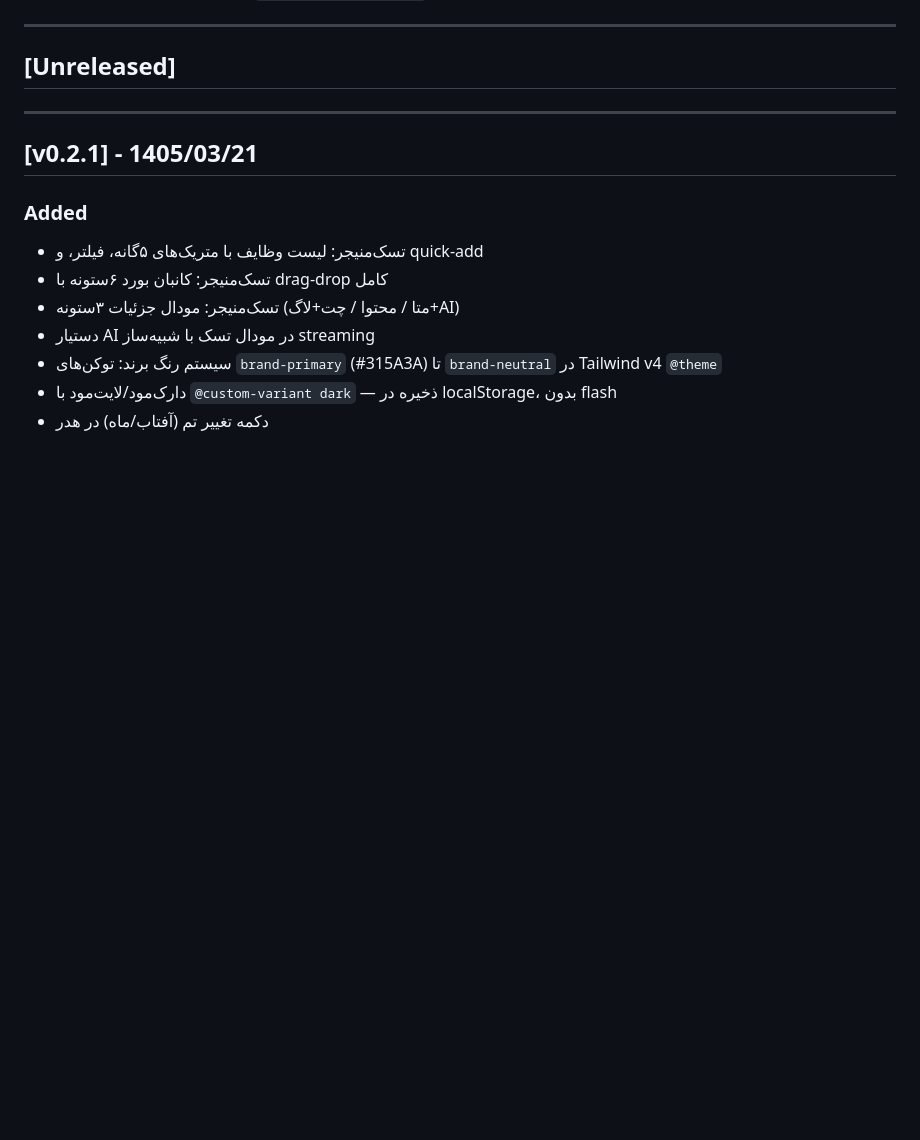
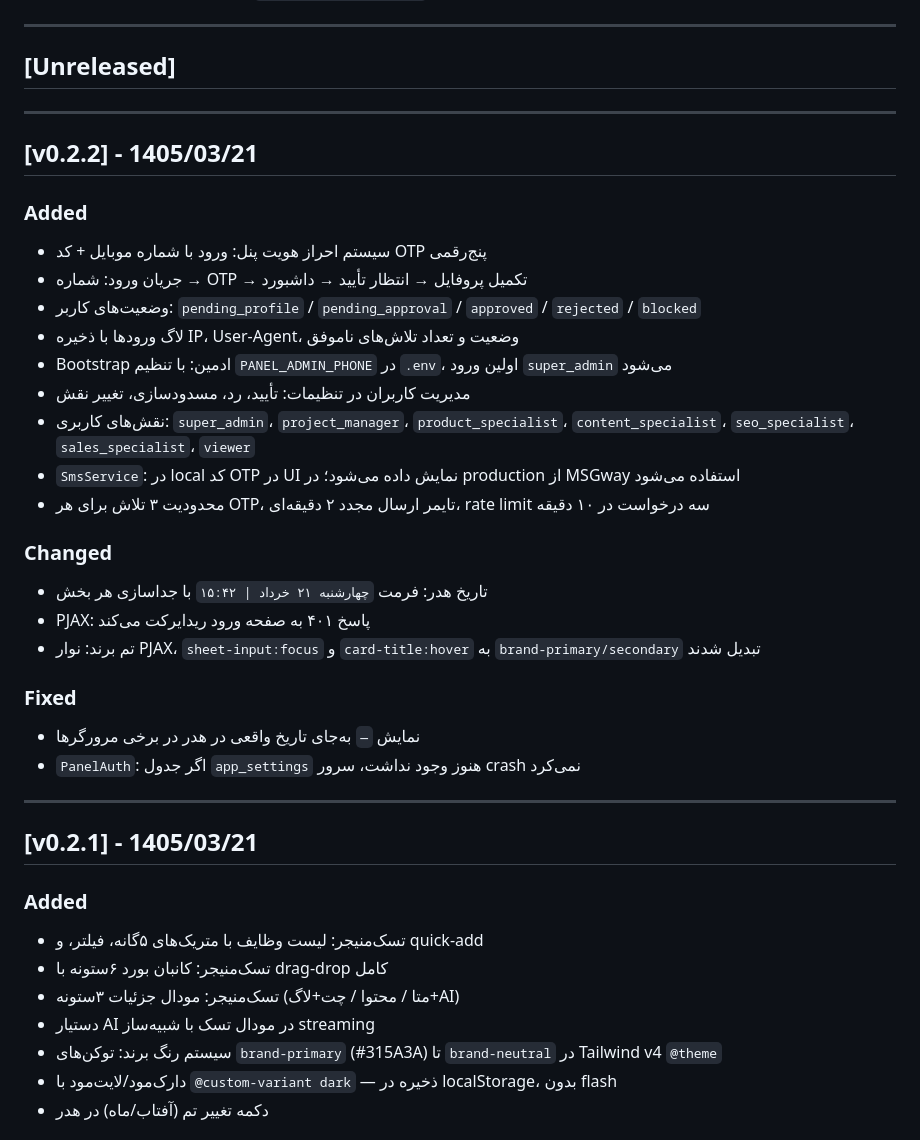
Before and after one commit to melooi/dashtzad-command-center, a Markdown page: CHANGELOG.md, the part around the change. Drawn GitHub-style; blank space fills up the shorter version.

Commit message:
docs: add v0.2.2 changelog entry
Co-Authored-By: Claude Sonnet 4.6 <noreply@anthropic.com>

```diff
--- a/CHANGELOG.md
+++ b/CHANGELOG.md
@@ -5,6 +5,30 @@
 ---
 
 ## [Unreleased]
+
+---
+
+## [v0.2.2] - 1405/03/21
+
+### Added
+- سیستم احراز هویت پنل: ورود با شماره موبایل + کد OTP پنج‌رقمی
+- جریان ورود: شماره → OTP → تکمیل پروفایل → انتظار تأیید → داشبورد
+- وضعیت‌های کاربر: `pending_profile` / `pending_approval` / `approved` / `rejected` / `blocked`
+- لاگ ورودها با ذخیره IP، User-Agent، وضعیت و تعداد تلاش‌های ناموفق
+- Bootstrap ادمین: با تنظیم `PANEL_ADMIN_PHONE` در `.env`، اولین ورود `super_admin` می‌شود
+- مدیریت کاربران در تنظیمات: تأیید، رد، مسدودسازی، تغییر نقش
+- نقش‌های کاربری: `super_admin`، `project_manager`، `product_specialist`، `content_specialist`، `seo_specialist`، `sales_specialist`، `viewer`
+- `SmsService`: در local کد OTP در UI نمایش داده می‌شود؛ در production از MSGway استفاده می‌شود
+- محدودیت ۳ تلاش برای هر OTP، تایمر ارسال مجدد ۲ دقیقه‌ای، rate limit سه درخواست در ۱۰ دقیقه
+
+### Changed
+- تاریخ هدر: فرمت `چهارشنبه ۲۱ خرداد | ۱۵:۴۲` با جداسازی هر بخش
+- PJAX: پاسخ ۴۰۱ به صفحه ورود ریدایرکت می‌کند
+- تم برند: نوار PJAX، `sheet-input:focus` و `card-title:hover` به `brand-primary/secondary` تبدیل شدند
+
+### Fixed
+- نمایش `—` به‌جای تاریخ واقعی در هدر در برخی مرورگرها
+- `PanelAuth`: اگر جدول `app_settings` هنوز وجود نداشت، سرور crash نمی‌کرد
 
 ---
 
```
